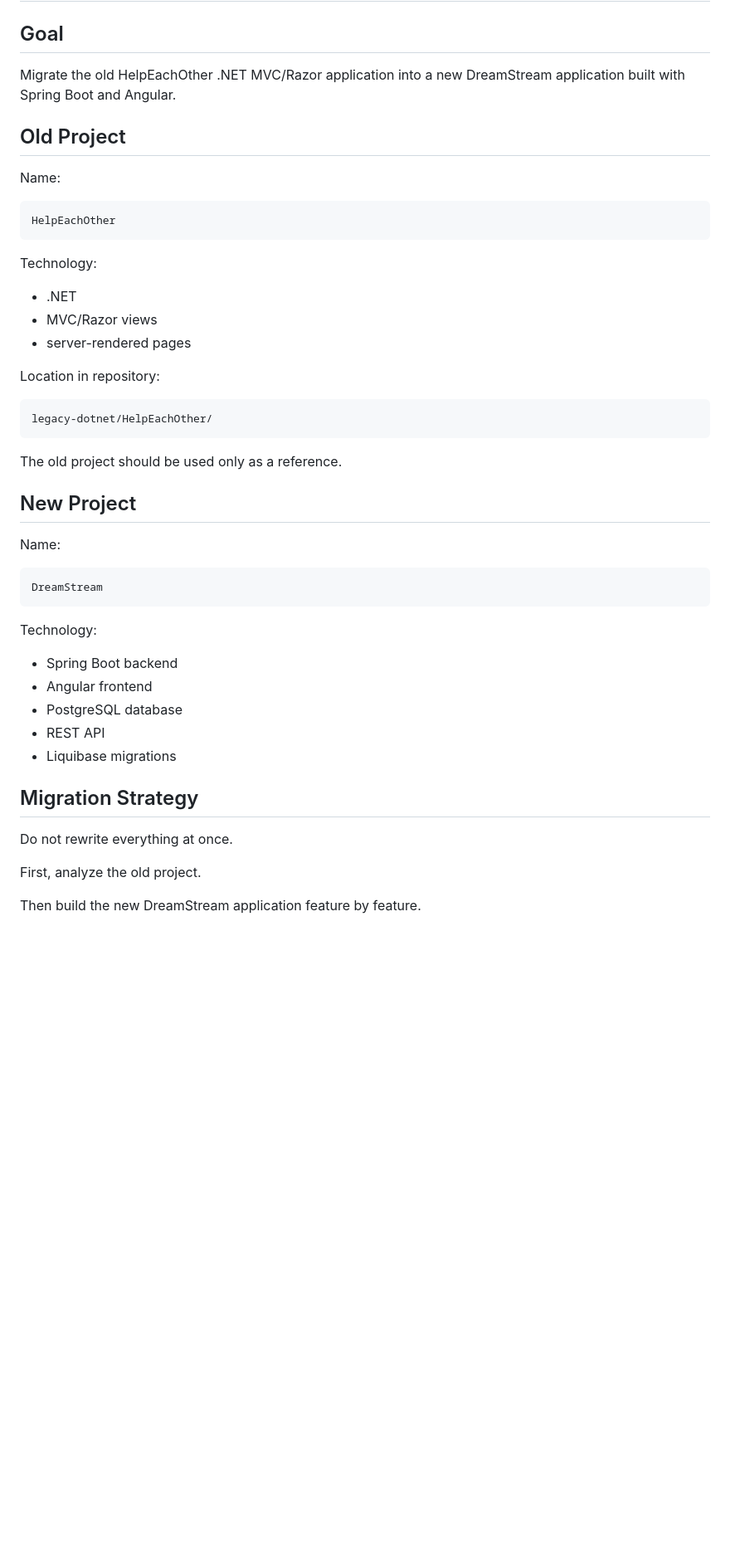
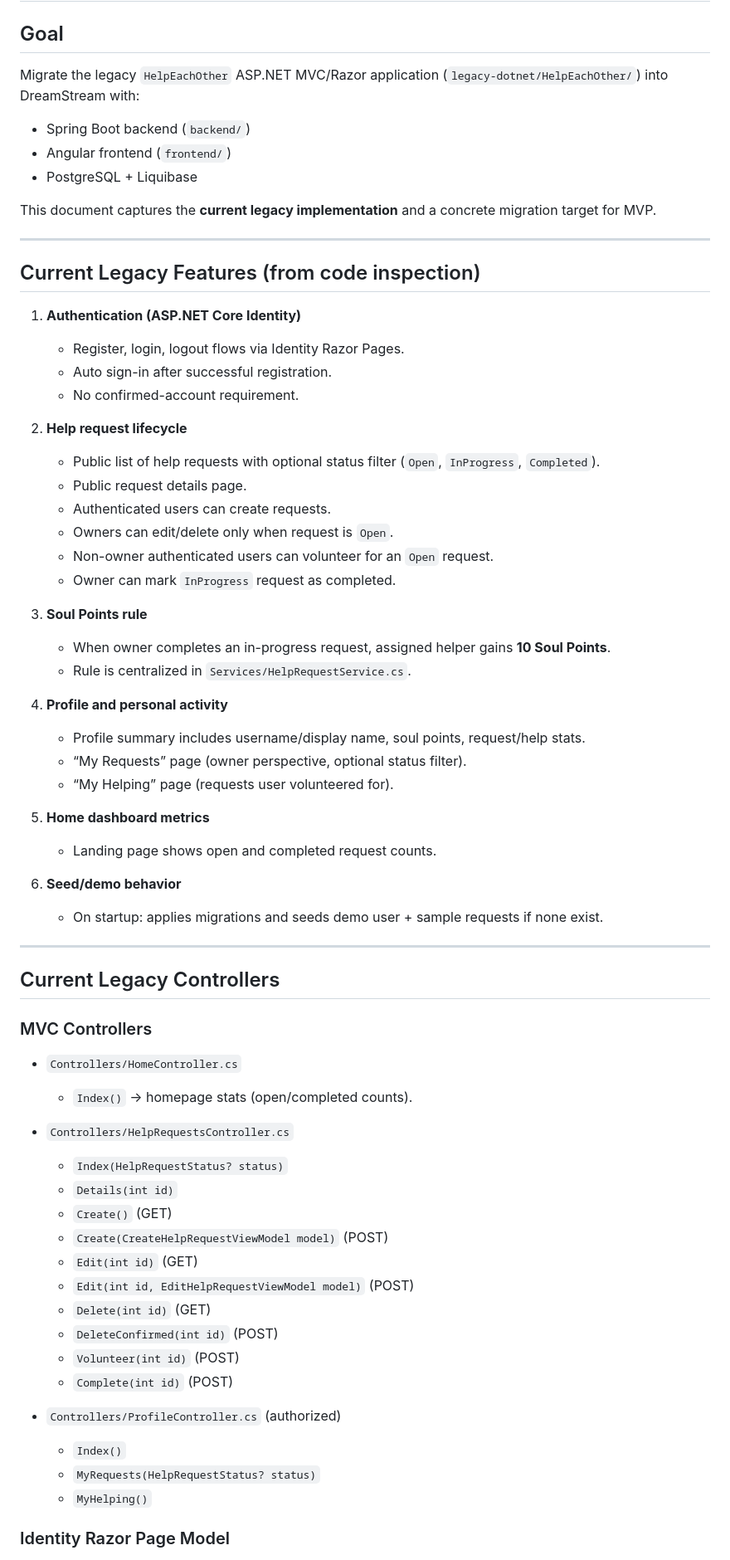
Before and after one commit to 999Dmytro999/dreamstream, a Markdown page: docs/migration-plan.md, the part around one of its changes. Shown at 83% size. Rendered like a GitHub page; blank space fills up the shorter version.

Commit message:
docs: add legacy-to-dreamstream migration summary

````diff
--- a/docs/migration-plan.md
+++ b/docs/migration-plan.md
@@ -2,51 +2,71 @@
 
 ## Goal
 
-Migrate the old HelpEachOther .NET MVC/Razor application into a new DreamStream application built with Spring Boot and Angular.
+Migrate the legacy `HelpEachOther` ASP.NET MVC/Razor application (`legacy-dotnet/HelpEachOther/`) into DreamStream with:
 
-## Old Project
+- Spring Boot backend (`backend/`)
+- Angular frontend (`frontend/`)
+- PostgreSQL + Liquibase
 
-Name:
+This document captures the **current legacy implementation** and a concrete migration target for MVP.
 
-```text
-HelpEachOther
-```
+---
 
-Technology:
+## Current Legacy Features (from code inspection)
 
-- .NET
-- MVC/Razor views
-- server-rendered pages
+1. **Authentication (ASP.NET Core Identity)**
+   - Register, login, logout flows via Identity Razor Pages.
+   - Auto sign-in after successful registration.
+   - No confirmed-account requirement.
 
-Location in repository:
+2. **Help request lifecycle**
+   - Public list of help requests with optional status filter (`Open`, `InProgress`, `Completed`).
+   - Public request details page.
+   - Authenticated users can create requests.
+   - Owners can edit/delete only when request is `Open`.
+   - Non-owner authenticated users can volunteer for an `Open` request.
+   - Owner can mark `InProgress` request as completed.
 
-```text
-legacy-dotnet/HelpEachOther/
-```
+3. **Soul Points rule**
+   - When owner completes an in-progress request, assigned helper gains **10 Soul Points**.
+   - Rule is centralized in `Services/HelpRequestService.cs`.
 
-The old project should be used only as a reference.
+4. **Profile and personal activity**
+   - Profile summary includes username/display name, soul points, request/help stats.
+   - “My Requests” page (owner perspective, optional status filter).
+   - “My Helping” page (requests user volunteered for).
 
-## New Project
+5. **Home dashboard metrics**
+   - Landing page shows open and completed request counts.
 
-Name:
+6. **Seed/demo behavior**
+   - On startup: applies migrations and seeds demo user + sample requests if none exist.
 
-```text
-DreamStream
-```
+---
 
-Technology:
+## Current Legacy Controllers
 
-- Spring Boot backend
-- Angular frontend
-- PostgreSQL database
-- REST API
-- Liquibase migrations
+### MVC Controllers
 
-## Migration Strategy
+- `Controllers/HomeController.cs`
+  - `Index()` → homepage stats (open/completed counts).
 
-Do not rewrite everything at once.
+- `Controllers/HelpRequestsController.cs`
+  - `Index(HelpRequestStatus? status)`
+  - `Details(int id)`
+  - `Create()` (GET)
+  - `Create(CreateHelpRequestViewModel model)` (POST)
+  - `Edit(int id)` (GET)
+  - `Edit(int id, EditHelpRequestViewModel model)` (POST)
+  - `Delete(int id)` (GET)
+  - `DeleteConfirmed(int id)` (POST)
+  - `Volunteer(int id)` (POST)
+  - `Complete(int id)` (POST)
 
-First, analyze the old project.
+- `Controllers/ProfileController.cs` (authorized)
+  - `Index()`
+  - `MyRequests(HelpRequestStatus? status)`
+  - `MyHelping()`
 
-Then build the new DreamStream application feature by feature.
+### Identity Razor Page Model
 
````
Also changed, not shown: other parts of docs/migration-plan.md (+165 -149 lines).
